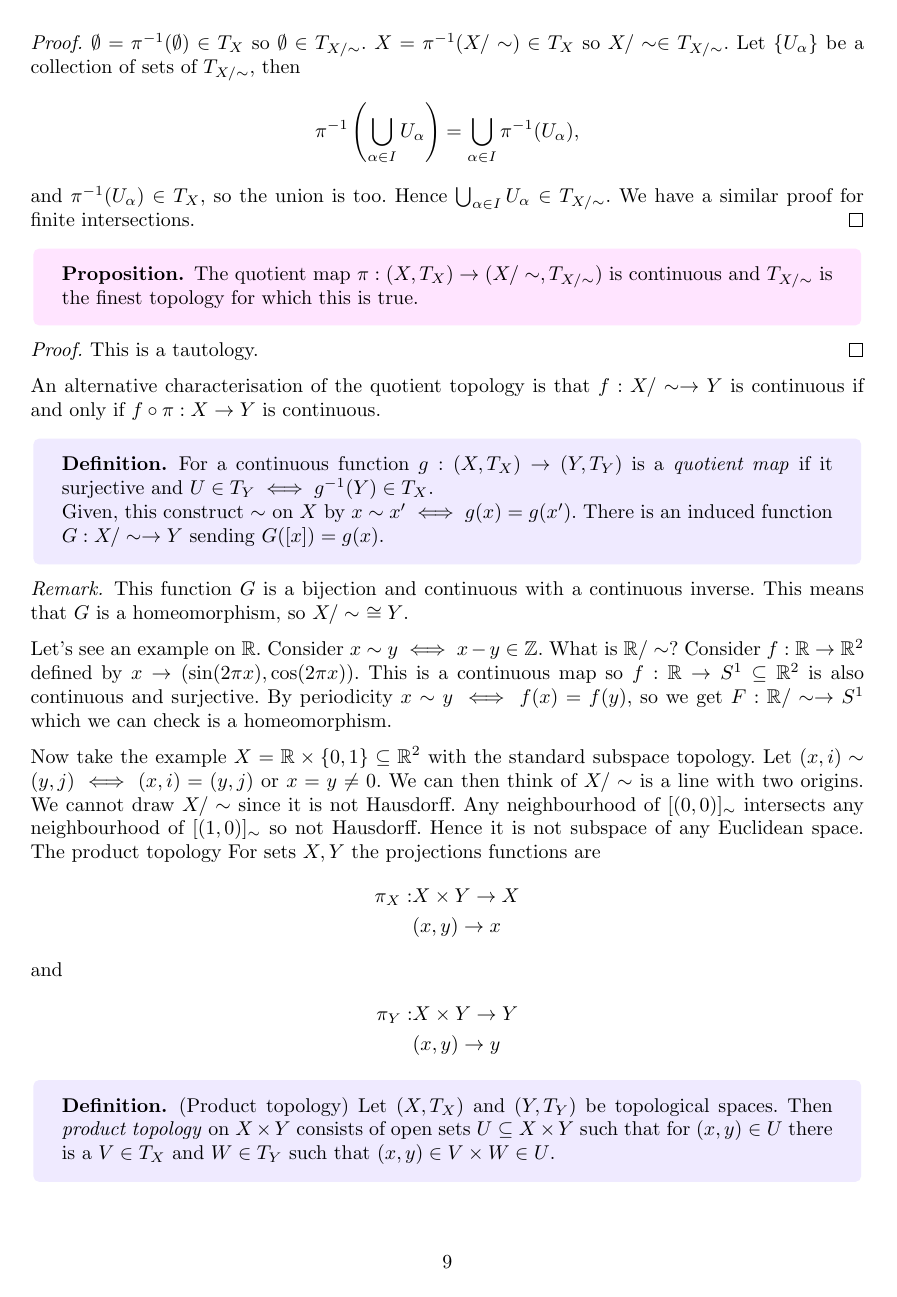
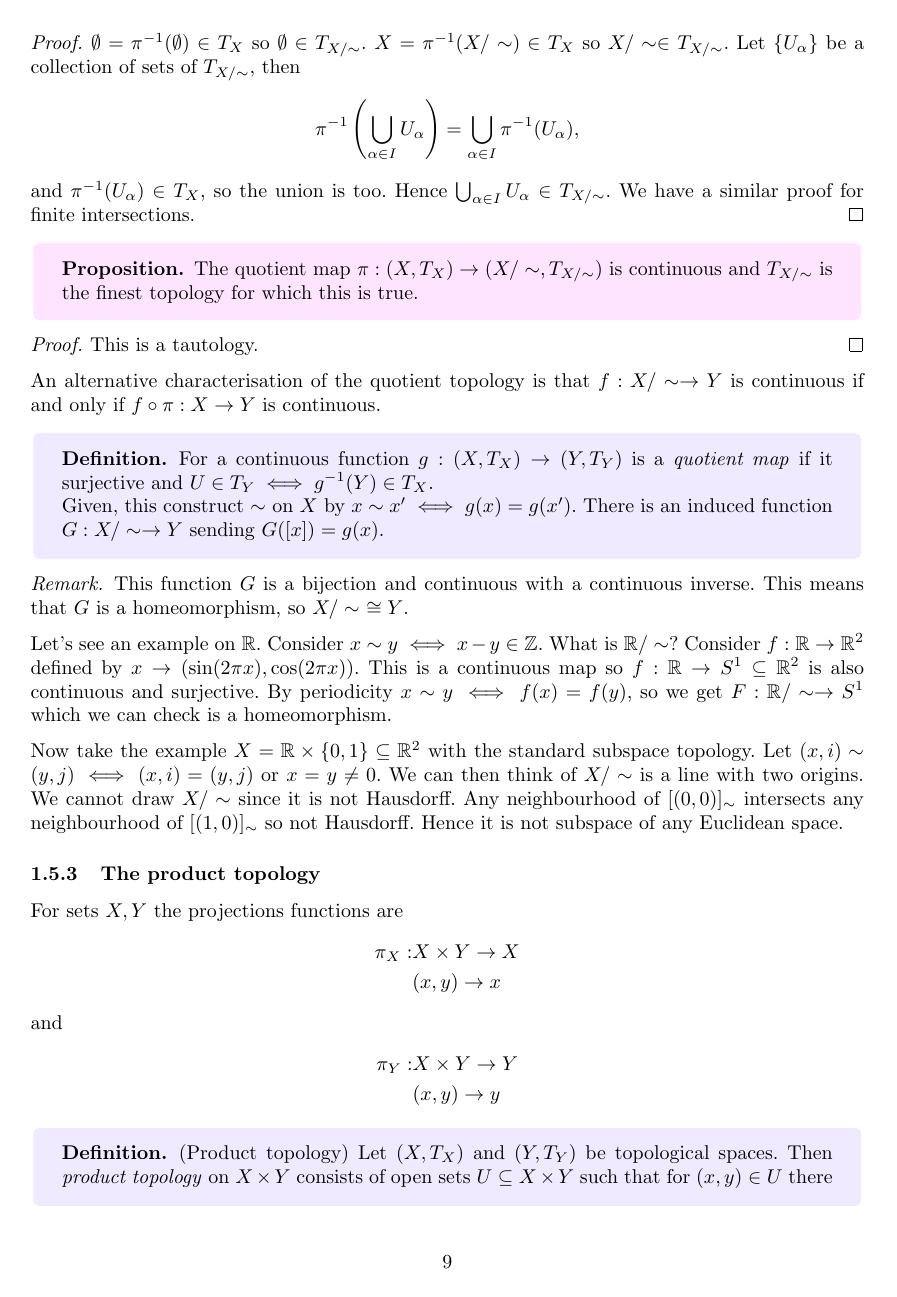
Before and after one commit to FinleyCooper/lectures, a LaTeX document (Topological Spaces/main.tex): page 9 of 10. The pictures show the PDF file Topological Spaces/main.pdf that the author committed with the source.

Commit message:
Lectures 03.02.26

```diff
--- a/Topological Spaces/main.tex
+++ b/Topological Spaces/main.tex
@@ -240,7 +240,7 @@ An alternative characterisation of the quotient topology is that $ f:X/\sim \to
 Let's see an example on $ \R $. Consider $ x\sim y\iff x-y\in \Z $. What is $ \R/\sim $? Consider $ f:\R\to \R^2 $ defined by $ x\to(\sin(2\pi x), \cos(2\pi x)) $. This is a continuous map so $ f:\R\to S^1\subseteq \R^2 $ is also continuous and surjective. By periodicity $ x\sim y\iff f(x)=f(y) $, so we get $ F:\R/\sim \to S^1 $ which we can check is a homeomorphism.
 \par
 Now take the example $ X=\R\times \{0,1\}\subseteq \R^2 $ with the standard subspace topology. Let $ (x,i)\sim (y,j)\iff (x,i)=(y,j) $ or $ x=y\ne 0 $. We can then think of $ X/\sim $ is a line with two origins. We cannot draw $ X/\sim $ since it is not Hausdorff. Any neighbourhood of $ [(0,0)]_\sim $ intersects any neighbourhood of $ [(1,0)]_\sim $ so not Hausdorff. Hence it is not subspace of any Euclidean space.
-\subsubspace{The product topology}
+\subsubsection{The product topology}
 For sets $ X,Y $ the projections functions are
 \begin{align*}
 	\pi_X : &X\times Y \to X\\
```
Also changed, not shown: Topological Spaces/main.pdf.
